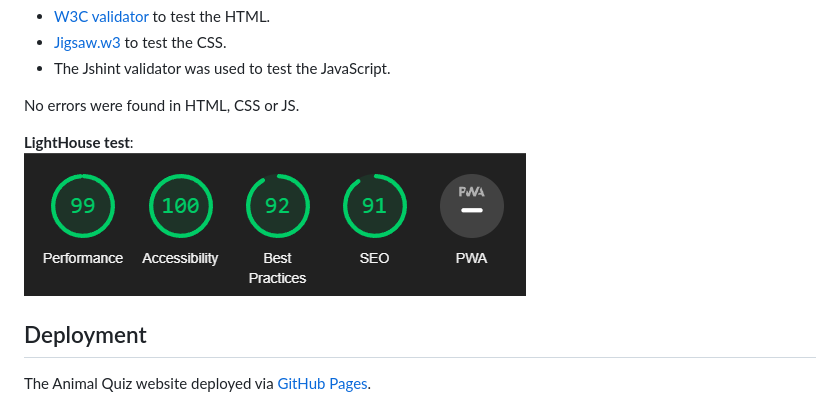
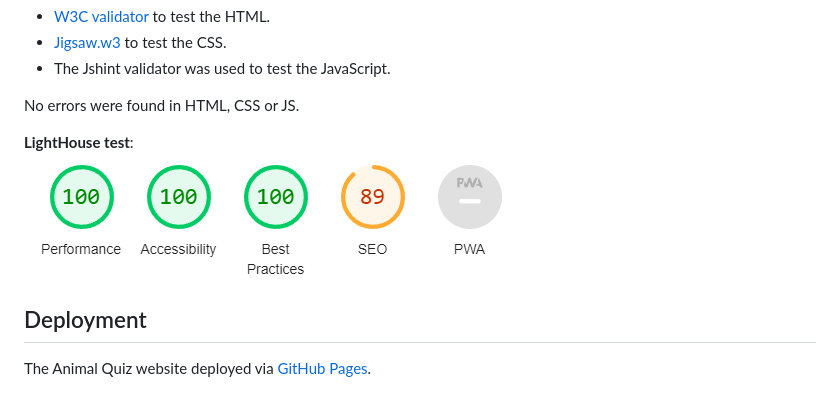
Before and after one commit to Pierreslag/animal-quiz, a Markdown page: README.md, the part around the change. Rendered like a GitHub page; pictures changed too: assets/images/lighthouse2.png (added).

Commit message:
Add new lighthouse img to readme

```diff
--- a/README.md
+++ b/README.md
@@ -43,7 +43,7 @@ Ive used the official validators:
 No errors were found in HTML, CSS or JS.
 
 **LightHouse test**: <br>
-![lighthouse](/assets/images/lighthouseanimal.png)
+![lighthouse](/assets/images/lighthouse2.png)
 
 ## Deployment
 
```
